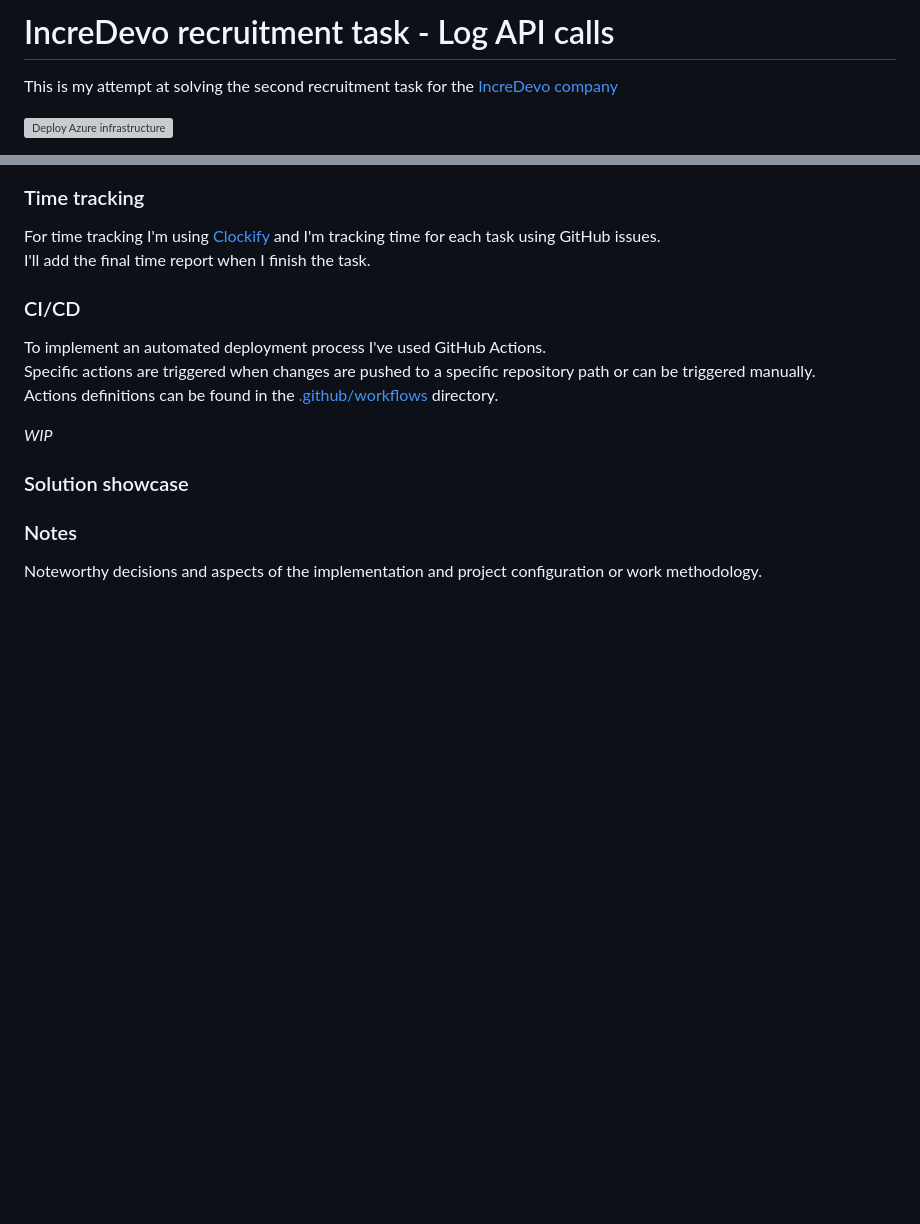
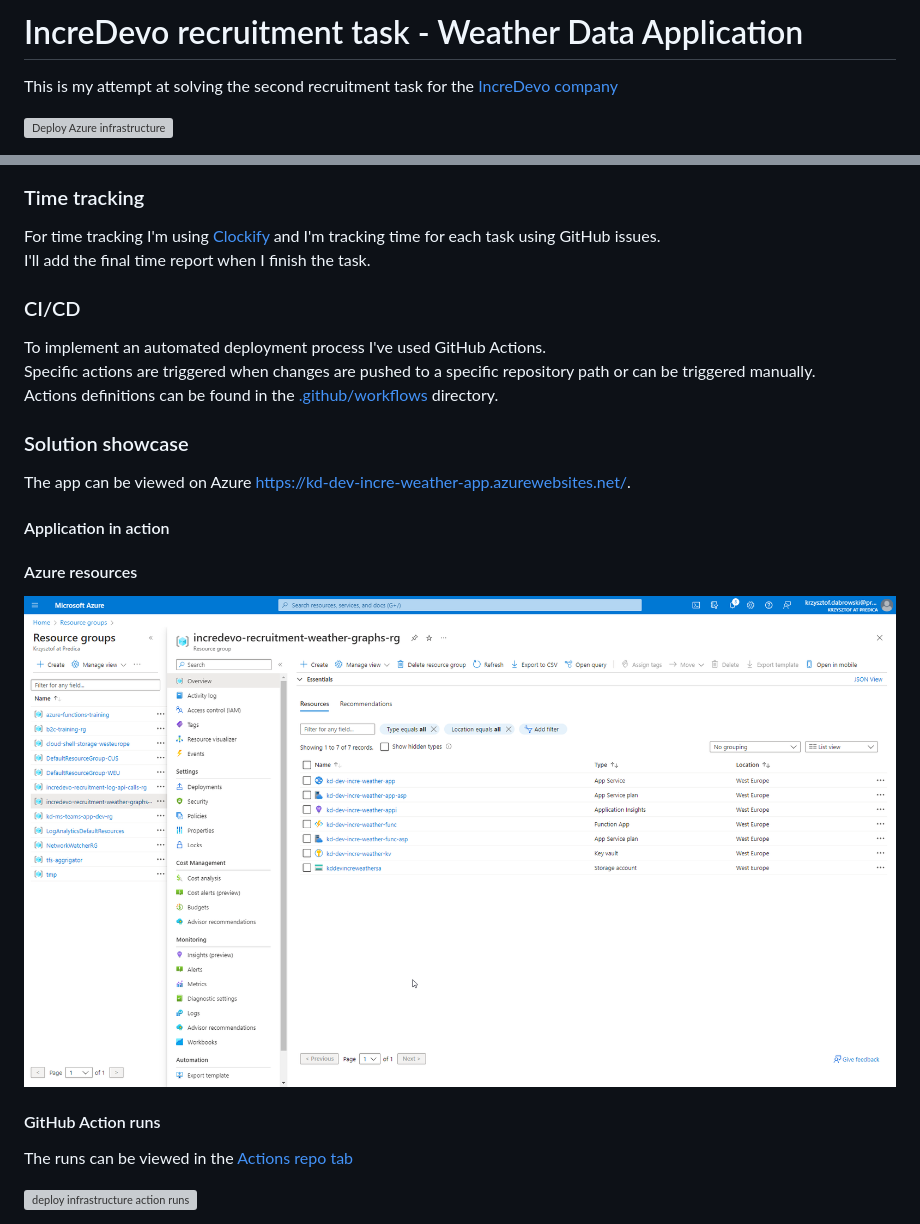
Before and after one commit to christopher-dabrowski/incredevo-recruitment-weather-graphs, a Markdown page: Readme.md, 2 parts joined by grey strips. GitHub-like rendering; pictures changed too: docs/rg.png (added); blank space fills up the shorter version; grey boxes are pictures that could not be loaded.

Commit message:
Fix title and add rg screen

```diff
--- a/Readme.md
+++ b/Readme.md
@@ -1,4 +1,4 @@
-# IncreDevo recruitment task - Log API calls
+# IncreDevo recruitment task - Weather Data Application
 
 This is my attempt at solving the second recruitment task for the [IncreDevo company](https://incredevo.com/)
 
@@ -57,13 +57,17 @@ To implement an automated deployment process I've used GitHub Actions.
 Specific actions are triggered when changes are pushed to a specific repository path or can be triggered manually.
 Actions definitions can be found in the [.github/workflows](.github/workflows) directory.
 
-_WIP_
-
 ### Solution showcase
 
+The app can be viewed on Azure <https://kd-dev-incre-weather-app.azurewebsites.net/>.
 
+#### Application in action
 
-<!-- #### GitHub Action runs
+#### Azure resources
+
+![Resource Group](docs/rg.png)
+
+#### GitHub Action runs
 
 The runs can be viewed in the [Actions repo tab](https://github.com/christopher-dabrowski/incredevo-recruitment-log-api-calls/actions)
 
```
Also changed, not shown: other parts of Readme.md (+1 -1 lines).
